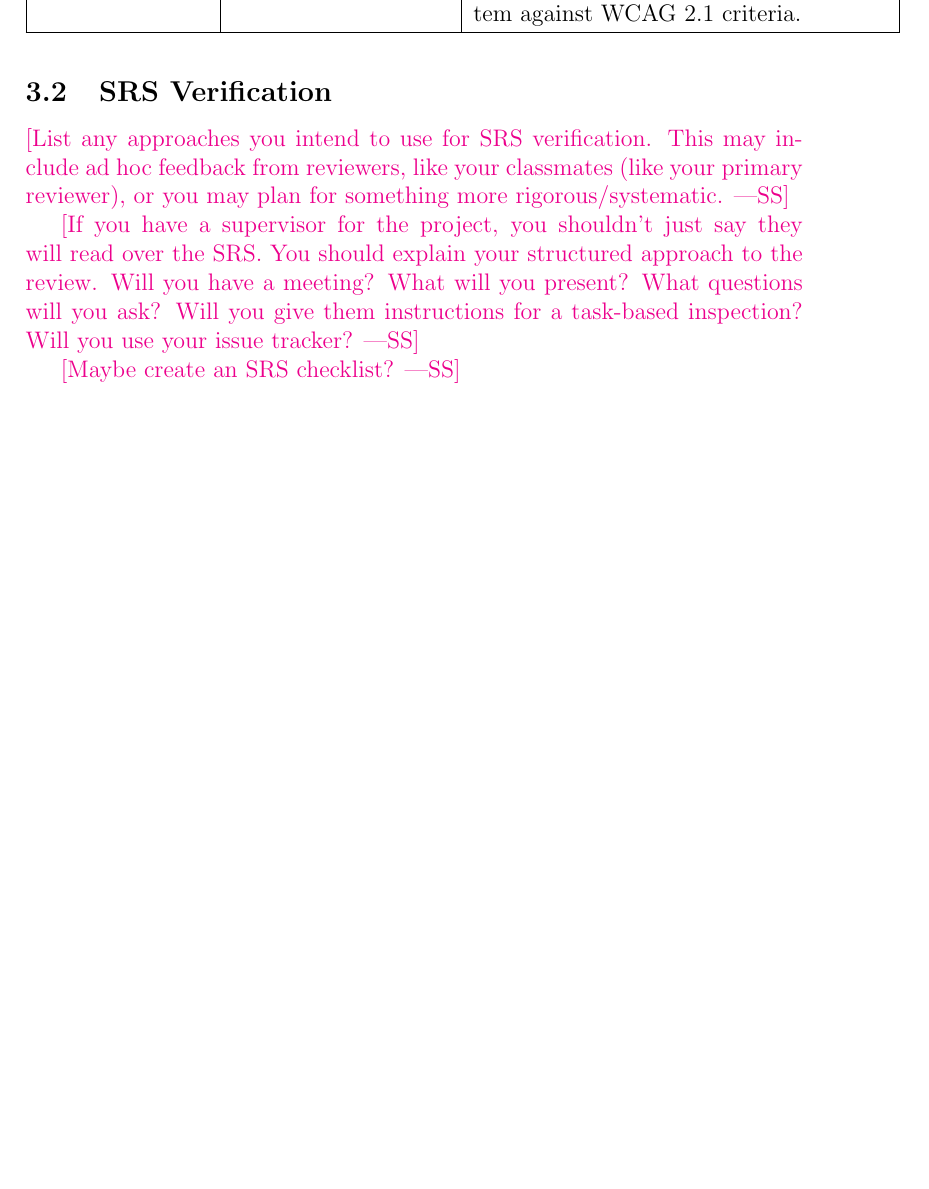
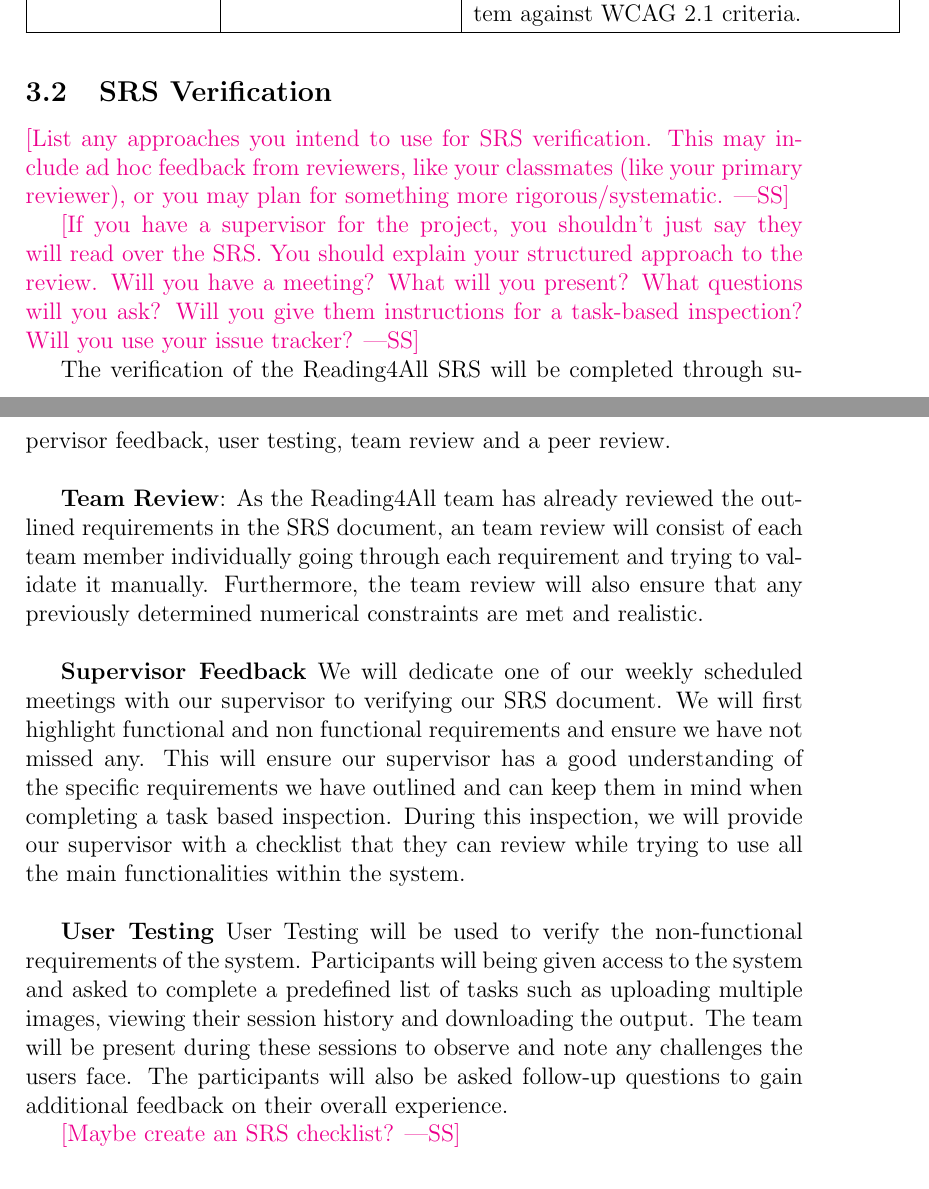
Before and after one commit to 4G06-CAPSTONE-2025/Reading4All, a LaTeX document (docs/VnVPlan/VnVPlan.tex): part of page 9 of 19 before the commit and two parts of pages 9 and 10 of 19 after it, the two joined at a grey line, cut so that both start at the same text, the shorter picture padded with empty space. Compiled offline with pdfLaTeX.

Commit message:
3.2 draft

```diff
--- a/docs/VnVPlan/VnVPlan.tex
+++ b/docs/VnVPlan/VnVPlan.tex
@@ -206,6 +206,29 @@ read over the SRS.  You should explain your structured approach to the review.
 Will you have a meeting?  What will you present?  What questions will you ask?
 Will you give them instructions for a task-based inspection?  Will you use your
 issue tracker?}
+
+The verification of the Reading4All SRS will be completed through supervisor feedback, user testing,
+team review and a peer review. \\
+
+\textbf{Team Review}:
+As the Reading4All team has already reviewed the outlined requirements in the SRS document, an team review will
+consist of each team member individually going through each requirement and trying to validate it manually.
+Furthermore, the team review will also ensure that any previously determined numerical constraints are met and realistic.  \\
+
+
+\textbf{Supervisor Feedback}
+We will dedicate one of our weekly scheduled meetings with our supervisor to verifying our SRS document.
+We will first highlight functional and non functional requirements and ensure we have not missed any.
+This will ensure our supervisor has a good understanding of the specific requirements we have outlined and can keep them in
+mind when completing a task based inspection. During this inspection, we will provide our supervisor with a checklist that they can review while trying to
+use all the main functionalities within the system. \\
+
+\textbf{User Testing}
+User Testing will be used to verify the non-functional requirements of the system. Participants will being given access to the system
+and asked to complete a predefined list of tasks such as uploading multiple images, viewing their session history and downloading the output. The team will
+be present during these sessions to observe and note any challenges the users face. The participants will also be asked follow-up questions to gain additional feedback on their overall experience.
+
+
 
 \wss{Maybe create an SRS checklist?}
 
```
